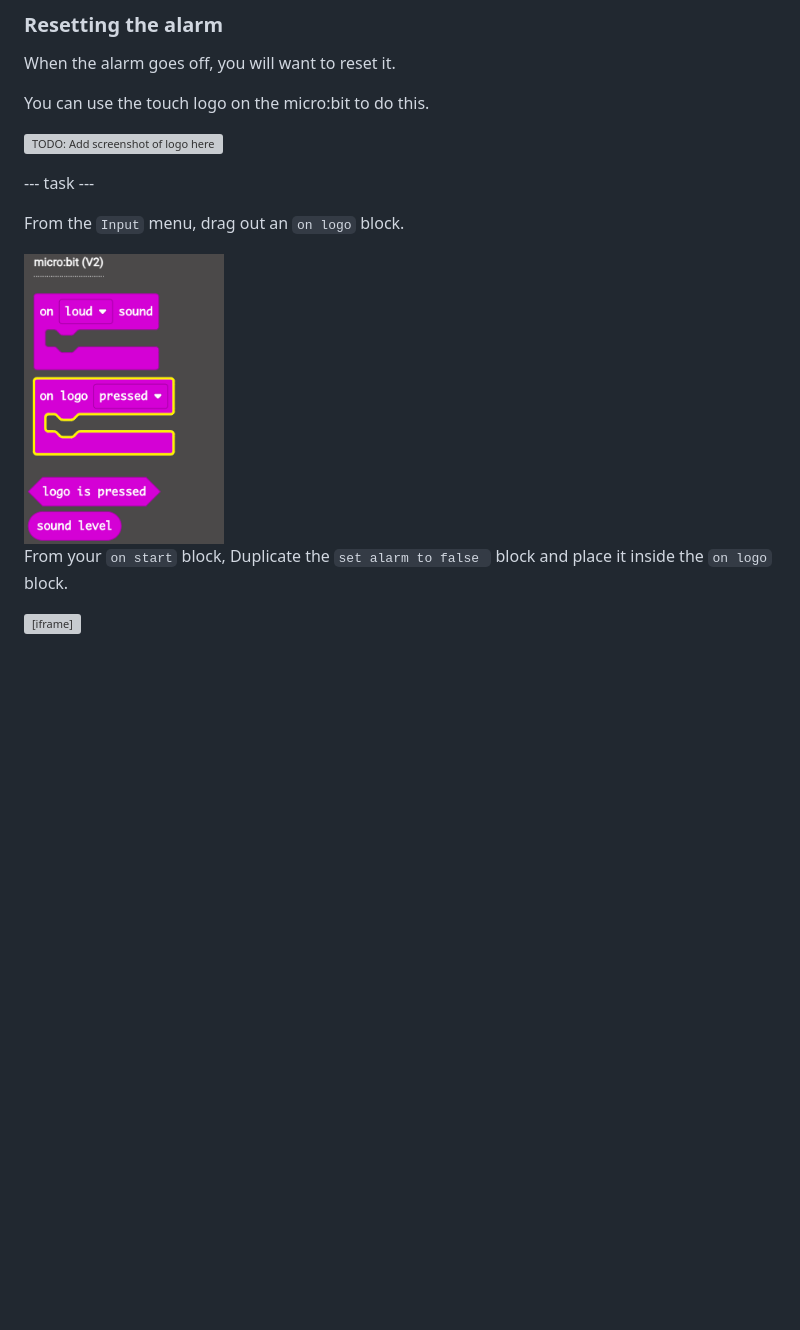
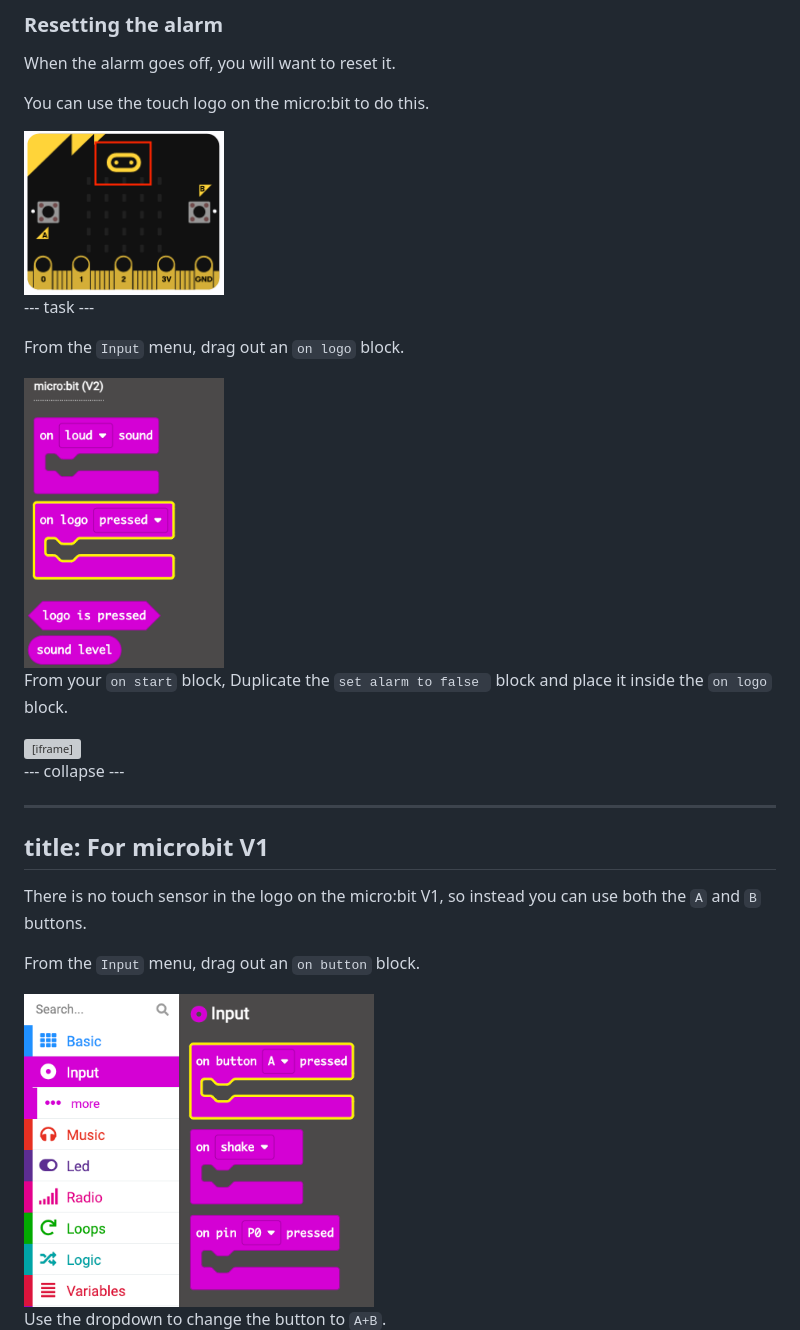
Before and after one commit to raspberrypilearning/sound-meter, a Markdown page: en/step_3.md, the part around one of its changes. Drawn GitHub-style; pictures changed too: en/images/logo-location.png (added), en/images/on-button-location.png (added); blank space fills up the shorter version; grey boxes are pictures that could not be loaded.

Commit message:
Adding microbit V1 steps to step 3

```diff
--- a/en/step_3.md
+++ b/en/step_3.md
@@ -201,7 +225,7 @@ When the alarm goes off, you will want to reset it.
 
 You can use the touch logo on the micro:bit to do this.
 
-![TODO: Add screenshot of logo here]()
+<img src="images/logo-location.png" alt="The microbit logo" width="200"/>
 
 --- task ---
 
@@ -213,3 +237,17 @@ From your <code style="background-color: #1e90ff">on start</code> block, Duplica
 
 <div style="position:relative;height:calc(300px + 5em);width:100%;overflow:hidden;"><iframe style="position:relative;top:0;left:0;width:75%;height:75%;" src="https://makecode.microbit.org/---codeembed#pub:_2eDAPFTsAVxh" allowfullscreen="allowfullscreen" frameborder="0" sandbox="allow-scripts allow-same-origin"></iframe></div>
 
+--- collapse ---
+
+---
+title: For microbit V1
+---
+
+There is no touch sensor in the logo on the micro:bit V1, so instead you can use both the `A` and `B` buttons.
+
+From the <code style="background-color: #d400d4">Input</code> menu, drag out an <code style="background-color: #d400d4">on button</code> block.
+
+<img src="images/on-button-location.png" alt="The microbit v2 section of the Input menu, with an 'on logo' block highlighted" width="350"/>
+
+Use the dropdown to change the button to <code style="background-color: #d400d4">A+B</code>.
+
```
Also changed, not shown: other parts of en/step_3.md (+39 -9 lines).
